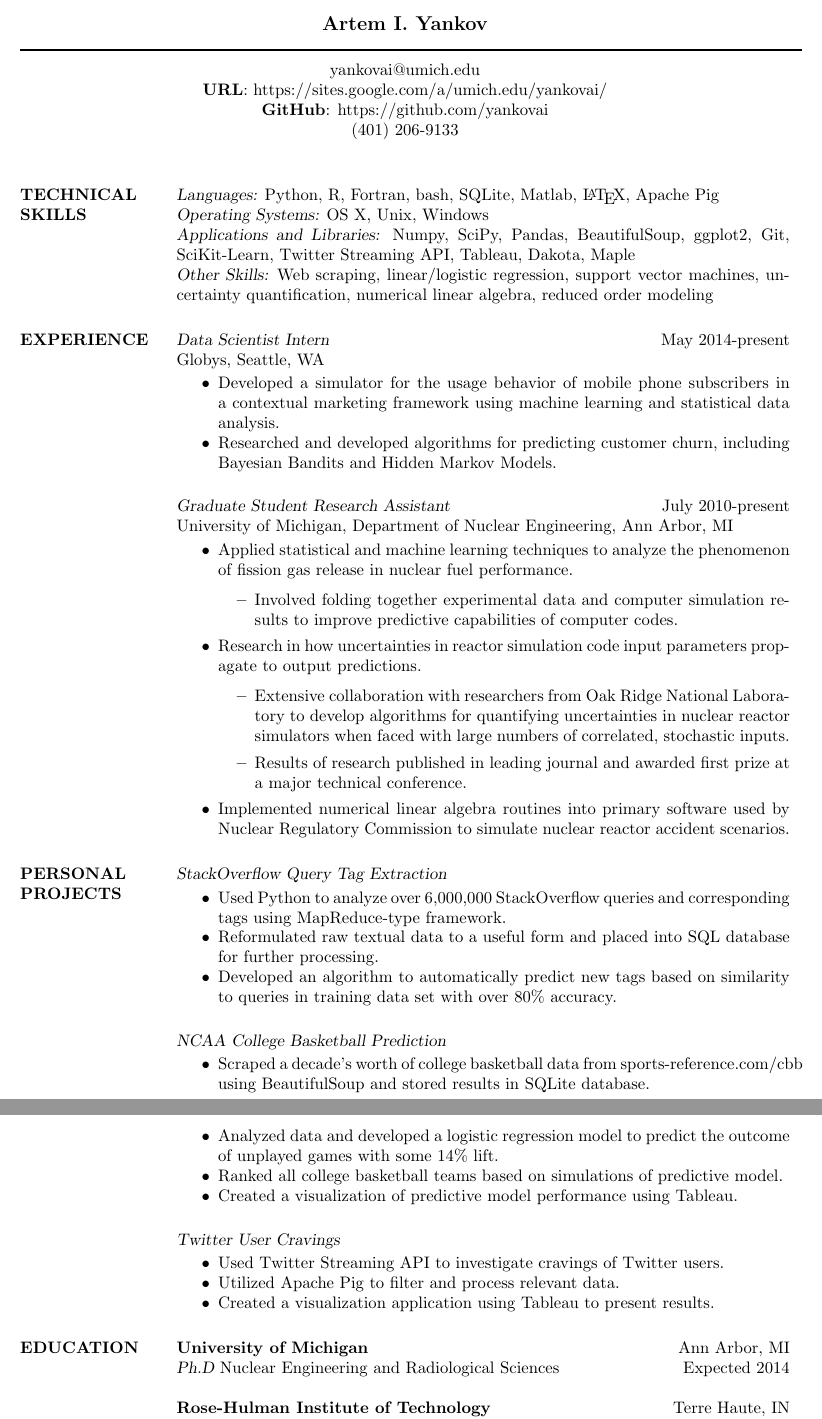
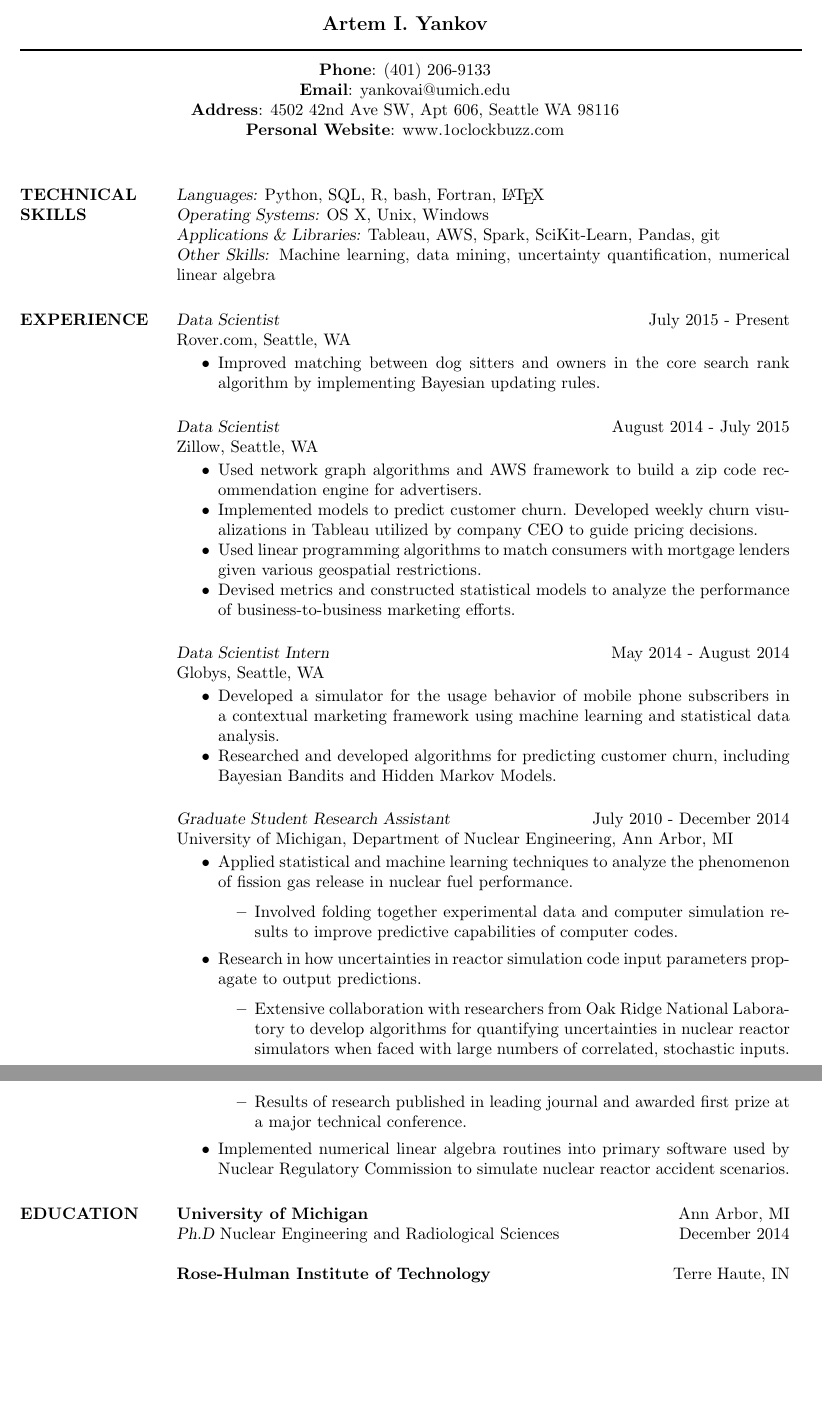
Before and after one commit to yankovai/Resume_Artem_Yankov, a LaTeX CV (ArtemYankov_Resume.tex): two parts of pages 1 and 2 of 2, joined at a grey line, cut so that both start at the same text, the shorter picture padded with empty space. Compiled offline with pdfLaTeX.

Commit message:
Added Rover experience

```diff
--- a/ArtemYankov_Resume.tex
+++ b/ArtemYankov_Resume.tex
@@ -37,10 +37,13 @@
 
 \moveleft\hoffset\vbox{\hrule width\resumewidth height 1pt}\smallskip % Horizontal line after name; adjust line thickness by changing the '1pt'
 
-\moveleft.5\hoffset\centerline{yankovai@umich.edu}
-\moveleft.5\hoffset\centerline{\textbf{URL}: https://sites.google.com/a/umich.edu/yankovai/}
-\moveleft.5\hoffset\centerline{\textbf{GitHub}: https://github.com/yankovai}
-\moveleft.5\hoffset\centerline{(401) 206-9133}
+%\moveleft.5\hoffset\centerline{yankovai@umich.edu}
+%\moveleft.5\hoffset\centerline{\textbf{LinkedIn}: https://www.linkedin.com/in/artemyankov}
+%\moveleft.5\hoffset\centerline{\textbf{GitHub}: https://github.com/yankovai}
+\moveleft.5\hoffset\centerline{\textbf{Phone}: (401) 206-9133}
+\moveleft.5\hoffset\centerline{\textbf{Email}: yankovai@umich.edu}
+\moveleft.5\hoffset\centerline{\textbf{Address}: 4502 42nd Ave SW, Apt 606, Seattle WA 98116}
+\moveleft.5\hoffset\centerline{\textbf{Personal Website}: www.1oclockbuzz.com}
 
 %----------------------------------------------------------------------------------------
 
@@ -52,10 +55,10 @@
 
 \section{TECHNICAL SKILLS}
 
-{\sl Languages:} Python, R, Fortran, bash, SQLite, Matlab, \LaTeX, Apache Pig \\
+{\sl Languages:} Python, SQL, R, bash, Fortran, \LaTeX \\
 {\sl Operating Systems:} OS X, Unix, Windows \\
-{\sl Applications and Libraries:} Numpy, SciPy, Pandas, BeautifulSoup, ggplot2, Git, SciKit-Learn, Twitter Streaming API, Tableau, Dakota, Maple  \\
-{\sl Other Skills:} Web scraping, linear/logistic regression, support vector machines, uncertainty quantification, numerical linear algebra, reduced order modeling
+{\sl Applications \& Libraries:} Tableau, AWS, Spark, SciKit-Learn, Pandas, git  \\
+{\sl Other Skills:} Machine learning, data mining, uncertainty quantification, numerical linear algebra
 
 %----------------------------------------------------------------------------------------
 %	PROFESSIONAL EXPERIENCE SECTION
@@ -63,7 +66,24 @@
 
 \section{EXPERIENCE}
 
-{\sl Data Scientist Intern} \hfill May 2014-present \\
+{\sl Data Scientist} \hfill July 2015 - Present\\
+Rover.com, Seattle, WA
+
+\begin{itemize} \itemsep -2pt % Reduce space between items
+\item Improved matching between dog sitters and owners in the core search rank algorithm by implementing Bayesian updating rules.
+\end{itemize}
+
+{\sl Data Scientist} \hfill August 2014 - July 2015\\
+Zillow, Seattle, WA
+
+\begin{itemize} \itemsep -2pt % Reduce space between items
+\item Used network graph algorithms and AWS framework to build a zip code recommendation engine for advertisers.
+\item Implemented models to predict customer churn. Developed weekly churn visualizations in Tableau utilized by company CEO to guide pricing decisions.
+\item Used linear programming algorithms to match consumers with mortgage lenders given various geospatial restrictions.
+\item Devised metrics and constructed statistical models to analyze the performance of business-to-business marketing efforts.
+\end{itemize}
+
+{\sl Data Scientist Intern} \hfill May 2014 - August 2014 \\
 Globys, Seattle, WA
 
 \begin{itemize} \itemsep -2pt % Reduce space between items
@@ -71,7 +91,7 @@ Globys, Seattle, WA
 \item Researched and developed algorithms for predicting customer churn, including Bayesian Bandits and Hidden Markov Models.
 \end{itemize}
 
-{\sl Graduate Student Research Assistant} \hfill July 2010-present \\
+{\sl Graduate Student Research Assistant} \hfill July 2010 - December 2014 \\
 University of Michigan, Department of Nuclear Engineering, Ann Arbor, MI
 
 \begin{itemize} \itemsep -2pt % Reduce space between items
@@ -91,32 +111,32 @@ University of Michigan, Department of Nuclear Engineering, Ann Arbor, MI
 %	DATA SCIENCE PROJECTS SECTION
 %----------------------------------------------------------------------------------------
 
-\section{PERSONAL \\ PROJECTS}
-
-{\sl StackOverflow Query Tag Extraction}
-
-\begin{itemize} \itemsep -2pt % Reduce space between items
-\item Used Python to analyze over 6,000,000 StackOverflow queries and corresponding tags using MapReduce-type framework.
-\item Reformulated raw textual data to a useful form and placed into SQL database for further processing.
-\item Developed an algorithm to automatically predict new tags based on similarity to queries in training data set with over 80\% accuracy.
-\end{itemize}
-
-{\sl NCAA College Basketball Prediction}
-
-\begin{itemize} \itemsep -2pt % Reduce space between items
-\item Scraped a decade's worth of college basketball data from sports-reference.com/cbb using BeautifulSoup and stored results in SQLite database.
-\item Analyzed data and developed a logistic regression model to predict the outcome of unplayed games with some 14\% lift.
-\item Ranked all college basketball teams based on simulations of predictive model.
-\item Created a visualization of predictive model performance using Tableau.
-\end{itemize}
-
-{\sl Twitter User Cravings}
-
-\begin{itemize} \itemsep -2pt % Reduce space between items
-\item Used Twitter Streaming API to investigate cravings of Twitter users.
-\item Utilized Apache Pig to filter and process relevant data.
-\item Created a visualization application using Tableau to present results.
-\end{itemize}
+%\section{PERSONAL \\ PROJECTS}
+%
+%{\sl StackOverflow Query Tag Extraction}
+%
+%\begin{itemize} \itemsep -2pt % Reduce space between items
+%\item Used Python to analyze over 6,000,000 StackOverflow queries and corresponding tags using MapReduce-type framework.
+%\item Reformulated raw textual data to a useful form and placed into SQL database for further processing.
+%\item Developed an algorithm to automatically predict new tags based on similarity to queries in training data set with over 80\% accuracy.
+%\end{itemize}
+%
+%{\sl NCAA College Basketball Prediction}
+%
+%\begin{itemize} \itemsep -2pt % Reduce space between items
+%\item Scraped a decade's worth of college basketball data from sports-reference.com/cbb using BeautifulSoup and stored results in SQLite database.
+%\item Analyzed data and developed a logistic regression model to predict the outcome of unplayed games with some 14\% lift.
+%\item Ranked all college basketball teams based on simulations of predictive model.
+%\item Created a visualization of predictive model performance using Tableau.
+%\end{itemize}
+%
+%{\sl Twitter User Cravings}
+%
+%\begin{itemize} \itemsep -2pt % Reduce space between items
+%\item Used Twitter Streaming API to investigate cravings of Twitter users.
+%\item Utilized Apache Pig to filter and process relevant data.
+%\item Created a visualization application using Tableau to present results.
+%\end{itemize}
 
 %----------------------------------------------------------------------------------------
 %	EDUCATION SECTION
@@ -125,10 +145,13 @@ University of Michigan, Department of Nuclear Engineering, Ann Arbor, MI
 \section{EDUCATION}
 
 \textbf{University of Michigan} \hfill Ann Arbor, MI \\
-{\sl Ph.D} Nuclear Engineering and Radiological Sciences \hfill Expected 2014
+{\sl Ph.D} Nuclear Engineering and Radiological Sciences \hfill December 2014
+
+%\textbf{University of Michigan} \hfill Ann Arbor, MI \\
+%{\sl M.S.E.} Nuclear Engineering and Radiological Sciences \hfill January, 2014
 
 \textbf{Rose-Hulman Institute of Technology} \hfill Terre Haute, IN \\
-{\sl B.S.} Mathematics \hfill May, 2010 \\
+{\sl B.S.} Mathematics \hfill May 2010 \\
 {\sl B.S.} Physics \\
 Minor: Computational Science \\
 Clarence P. Sousley Award for demonstration of exceptional performance in the mathematical sciences.
```
Also changed, not shown: ArtemYankov_Resume.pdf.
